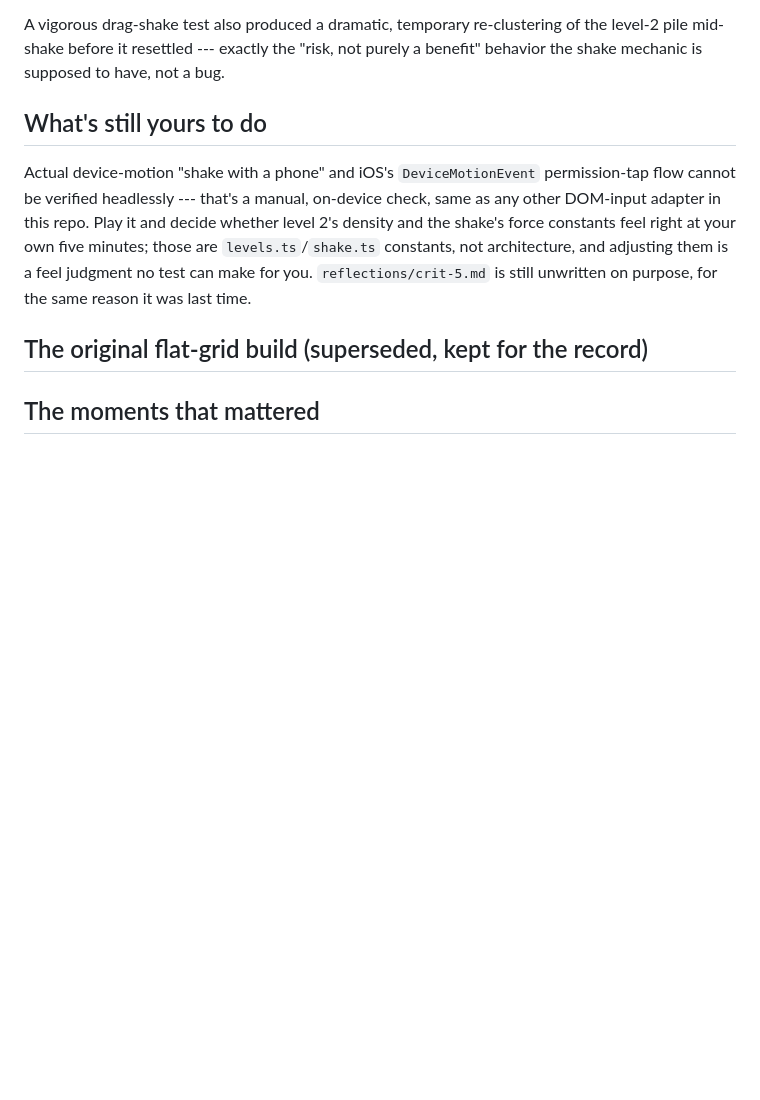
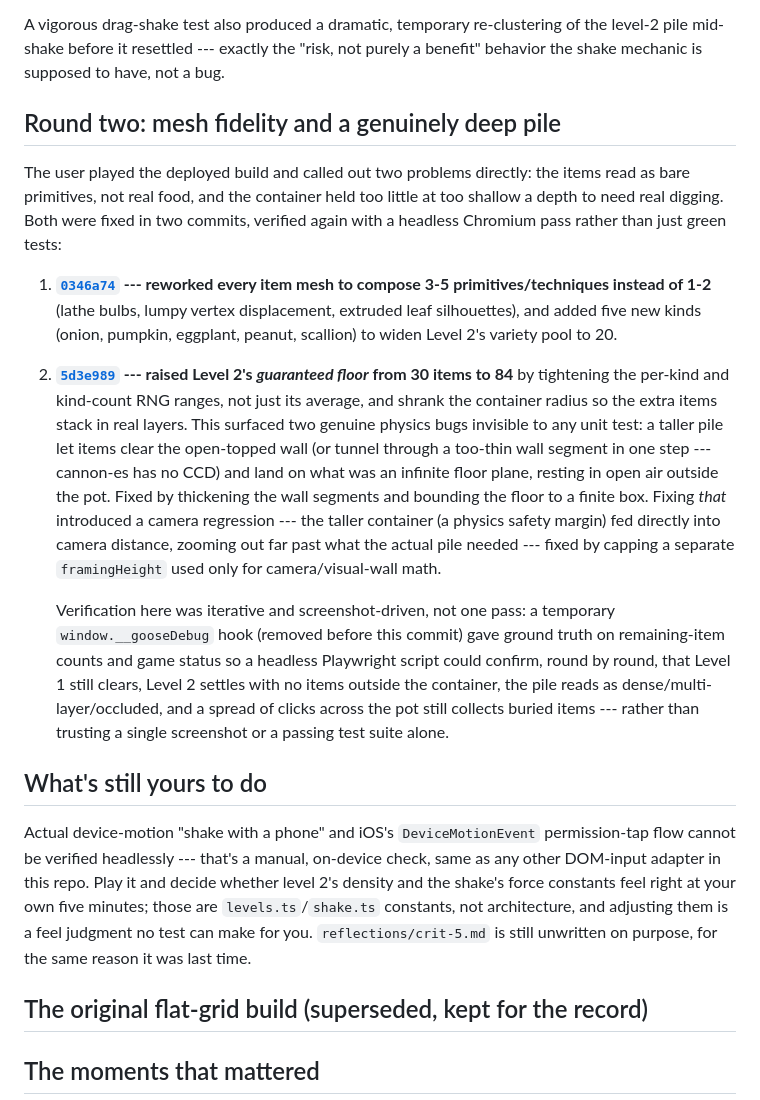
Before and after one commit to comp4020-agentic-coding-studio/comp4020-crit5-Cichlider, a Markdown page: PROCESS.md, the part around the change. Drawn GitHub-style; blank space fills up the shorter version.

Commit message:
docs: record the mesh-fidelity and pile-depth follow-up round
Co-Authored-By: Claude Sonnet 5 <noreply@anthropic.com>

```diff
--- a/PROCESS.md
+++ b/PROCESS.md
@@ -78,6 +78,42 @@ A vigorous drag-shake test also produced a dramatic, temporary re-clustering
 of the level-2 pile mid-shake before it resettled --- exactly the "risk, not
 purely a benefit" behavior the shake mechanic is supposed to have, not a bug.
 
+## Round two: mesh fidelity and a genuinely deep pile
+
+The user played the deployed build and called out two problems directly: the
+items read as bare primitives, not real food, and the container held too
+little at too shallow a depth to need real digging. Both were fixed in two
+commits, verified again with a headless Chromium pass rather than just green
+tests:
+
+1. **[`0346a74`](https://github.com/comp4020-agentic-coding-studio/comp4020-crit5-Cichlider/commit/0346a74)
+   --- reworked every item mesh to compose 3-5 primitives/techniques instead
+   of 1-2** (lathe bulbs, lumpy vertex displacement, extruded leaf
+   silhouettes), and added five new kinds (onion, pumpkin, eggplant, peanut,
+   scallion) to widen Level 2's variety pool to 20.
+2. **[`5d3e989`](https://github.com/comp4020-agentic-coding-studio/comp4020-crit5-Cichlider/commit/5d3e989)
+   --- raised Level 2's *guaranteed floor* from 30 items to 84** by
+   tightening the per-kind and kind-count RNG ranges, not just its average,
+   and shrank the container radius so the extra items stack in real layers.
+   This surfaced two genuine physics bugs invisible to any unit test: a
+   taller pile let items clear the open-topped wall (or tunnel through a
+   too-thin wall segment in one step --- cannon-es has no CCD) and land on
+   what was an infinite floor plane, resting in open air outside the pot.
+   Fixed by thickening the wall segments and bounding the floor to a finite
+   box. Fixing *that* introduced a camera regression --- the taller
+   container (a physics safety margin) fed directly into camera distance,
+   zooming out far past what the actual pile needed --- fixed by capping a
+   separate `framingHeight` used only for camera/visual-wall math.
+
+   Verification here was iterative and screenshot-driven, not one pass: a
+   temporary `window.__gooseDebug` hook (removed before this commit) gave
+   ground truth on remaining-item counts and game status so a headless
+   Playwright script could confirm, round by round, that Level 1 still
+   clears, Level 2 settles with no items outside the container, the pile
+   reads as dense/multi-layer/occluded, and a spread of clicks across the
+   pot still collects buried items --- rather than trusting a single
+   screenshot or a passing test suite alone.
+
 ## What's still yours to do
 
 Actual device-motion "shake with a phone" and iOS's `DeviceMotionEvent`
```
Also changed, not shown: CLAUDE.md (+23 -1 lines).
